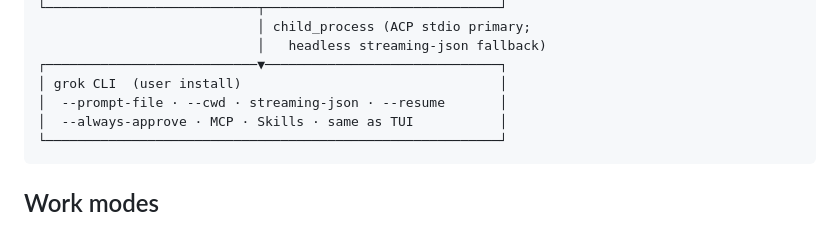
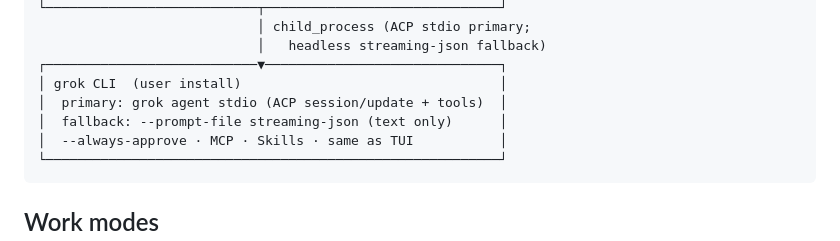
Before and after one commit to sunormesky-max/grok-code, a Markdown page: docs/ARCHITECTURE.md, the part around the change. Rendered like a GitHub page.

Commit message:
docs: note ACP primary transport in architecture

````diff
--- a/docs/ARCHITECTURE.md
+++ b/docs/ARCHITECTURE.md
@@ -33,7 +33,8 @@ GrokCode is a thin **desktop control plane** over the local **Grok Build CLI**.
                             │   headless streaming-json fallback)
 ┌───────────────────────────▼──────────────────────────────┐
 │ grok CLI  (user install)                                 │
-│  --prompt-file · --cwd · streaming-json · --resume       │
+│  primary: grok agent stdio (ACP session/update + tools)  │
+│  fallback: --prompt-file streaming-json (text only)      │
 │  --always-approve · MCP · Skills · same as TUI           │
 └──────────────────────────────────────────────────────────┘
 ```
````
